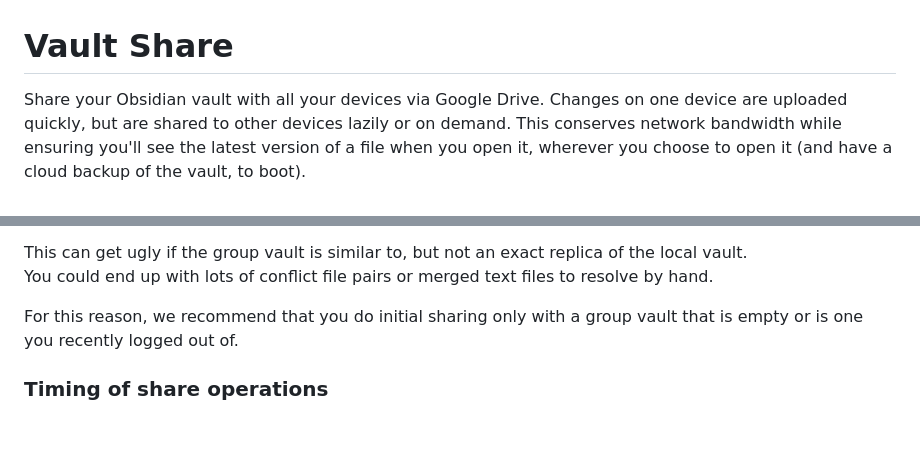
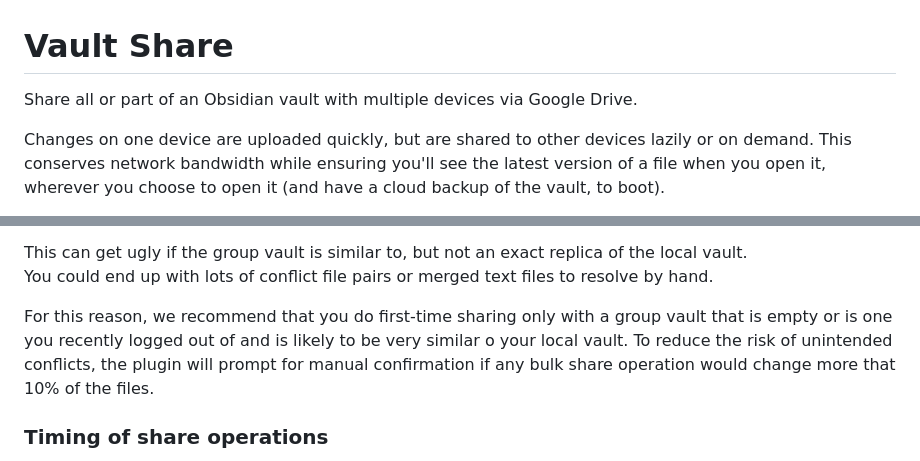
Before and after one commit to bobhy/vault-share, a Markdown page: README.md, 2 parts joined by grey strips. Drawn GitHub-style; blank space fills up the shorter version.

Commit message:
Further refine user docs.

```diff
--- a/README.md
+++ b/README.md
@@ -1,6 +1,7 @@
 # Vault Share
 
-Share your Obsidian vault with all your devices via Google Drive.
+Share all or part of an Obsidian vault with multiple devices via Google Drive.
+
 Changes on one device are uploaded quickly, but are shared to other devices lazily or on demand.  This conserves network bandwidth while
 ensuring you'll see the latest version of a file when you open it, wherever you choose to open it (and have a cloud backup of the vault, to boot).
 
@@ -54,7 +55,7 @@ It is not presumed to have been *deleted* from the other: without history, we ca
 This can get ugly if the group vault is similar to, but not an exact replica of the local vault.
 You could end up with lots of conflict file pairs or merged text files to resolve by hand.
 
-For this reason, we recommend that you do initial sharing only with a group vault that is empty or is one you recently logged out of.
+For this reason, we recommend that you do first-time sharing only with a group vault that is empty or is one you recently logged out of and is likely to be very similar o your local vault.  To reduce the risk of unintended conflicts, the plugin will prompt for manual confirmation if any bulk share operation would change more that 10% of the files.
 
 ### Timing of share operations
 
```
